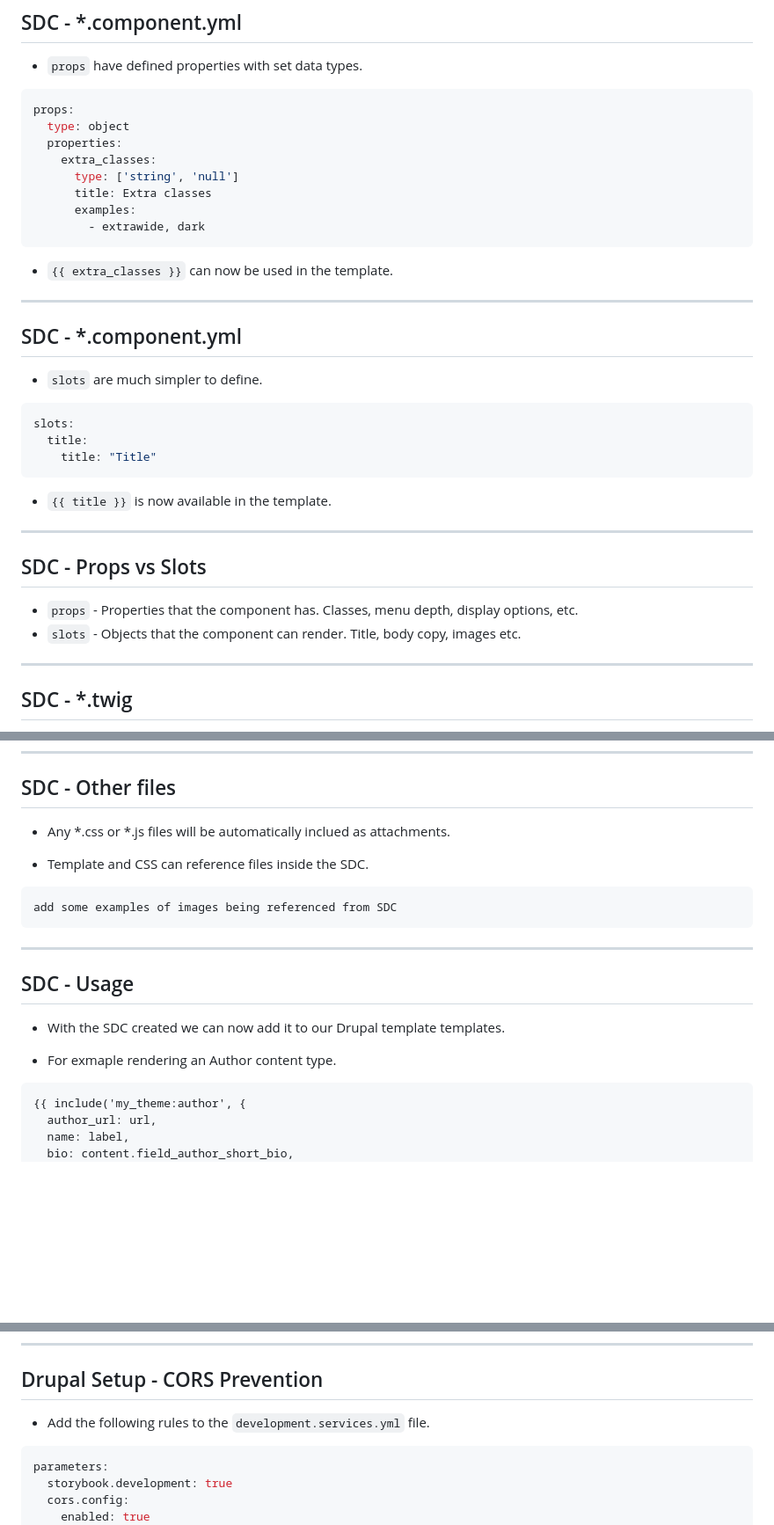
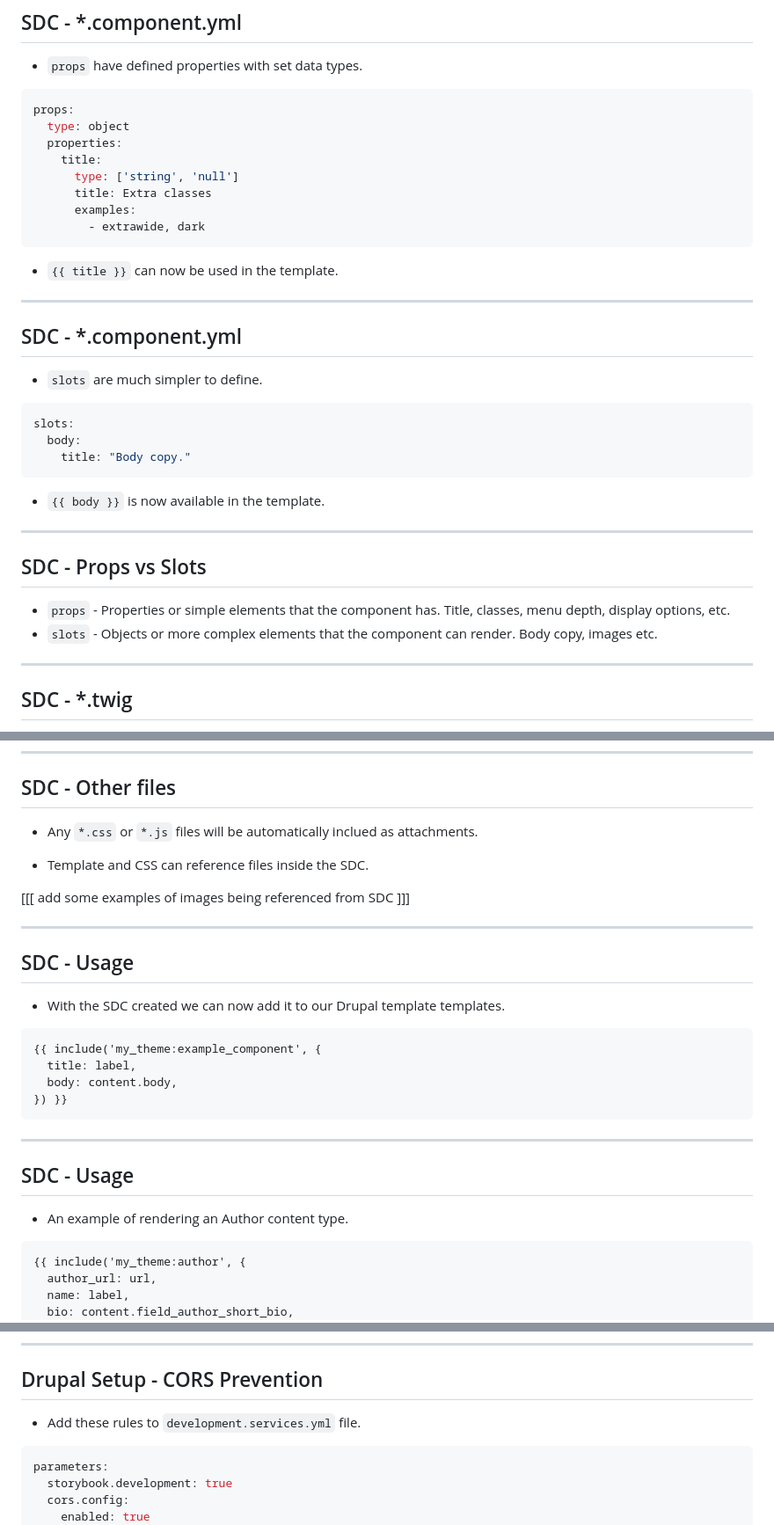
Before and after one commit to hashbangcode/drupal-storybook-talk, a Markdown page: src/slides.md, 3 parts joined by grey strips. Shown: that part at 88% size. Rendered like a GitHub page; blank space fills up the shorter version.

````diff
--- a/src/slides.md
+++ b/src/slides.md
@@ -150,14 +179,14 @@ slots:
 props:
   type: object
   properties:
-    extra_classes:
+    title:
       type: ['string', 'null']
       title: Extra classes
       examples:
         - extrawide, dark
 ```
 
-- `{{ extra_classes }}` can now be used in the template.
+- `{{ title }}` can now be used in the template.
 
 ---
 
@@ -167,18 +196,18 @@ props:
 
 ```yml
 slots:
-  title:
-    title: "Title"
+  body:
+    title: "Body copy."
 ```
 
-- `{{ title }}` is now available in the template.
+- `{{ body }}` is now available in the template.
 
 ---
 
 ## SDC - Props vs Slots
 
-- `props` - Properties that the component has. Classes, menu depth, display options, etc.
-- `slots` - Objects that the component can render. Title, body copy, images etc.
+- `props` - Properties or simple elements that the component has. Title, classes, menu depth, display options, etc.
+- `slots` - Objects or more complex elements that the component can render. Body copy, images etc.
 
 ---
 <!-- _footer: '' -->
@@ -218,13 +247,12 @@ Twig template:
 
 ## SDC - Other files
 
-- Any *.css or *.js files will be automatically inclued as attachments.
+- Any `*.css` or `*.js` files will be automatically inclued as attachments.
 
 - Template and CSS can reference files inside the SDC.
 
-```
-add some examples of images being referenced from SDC
-```
+
+[[[ add some examples of images being referenced from SDC ]]]
 
 ---
 
@@ -232,7 +260,18 @@ add some examples of images being referenced from SDC
 
 - With the SDC created we can now add it to our Drupal template templates.
 
-- For exmaple rendering an Author content type.
+```html
+{{ include('my_theme:example_component', {
+  title: label,
+  body: content.body,
+}) }}
+```
+
+---
+
+## SDC - Usage
+
+- An example of rendering an Author content type.
 
 ```html
 {{ include('my_theme:author', {
@@ -363,7 +437,7 @@ drush storybook:generate-all-stories
 <!-- _footer: '' -->
 ## Drupal Setup - CORS Prevention
 
-- Add the following rules to the `development.services.yml` file.
+- Add these rules to `development.services.yml` file.
 
 ```yml
 parameters:
````
Also changed, not shown: other parts of src/slides.md (+102 -21 lines), src/assets/images/edinburgh_university.png (added), src/assets/images/edinburgh_university_blocks.png (added), 1 other file.
